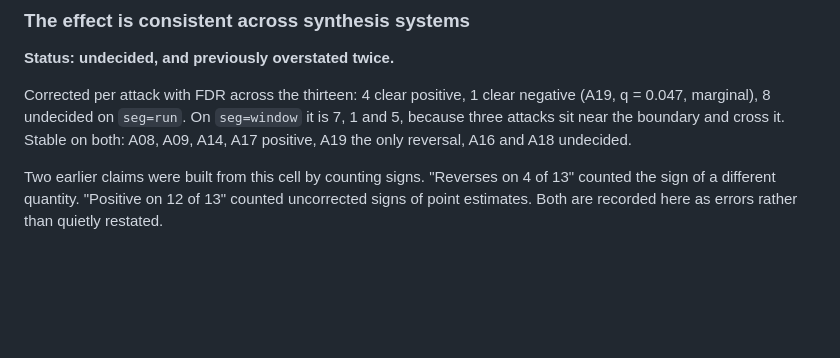
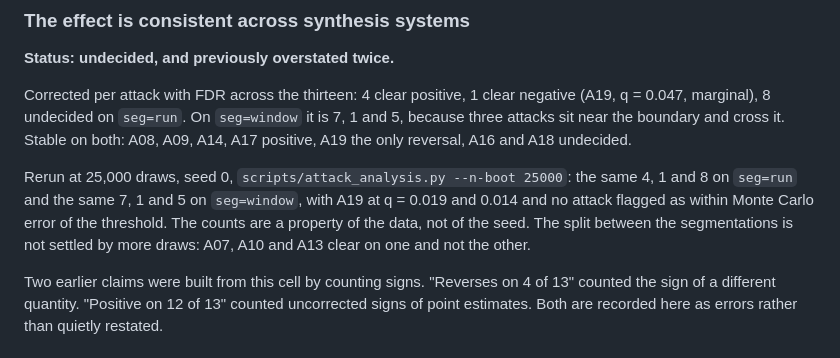
Before and after one commit to dwinzg/phonophase, a Markdown page: docs/RESOURCES.md, the part around the change. Drawn GitHub-style; blank space fills up the shorter version.

Commit message:
Record the per attack table at 25,000 draws
Same classification on both segmentations as the 1,000 draw table, with A19
at q = 0.019 on seg=run and 0.014 on seg=window rather than 0.047, and no
attack within Monte Carlo error of the threshold.

```diff
--- a/docs/RESOURCES.md
+++ b/docs/RESOURCES.md
@@ -152,6 +152,13 @@ negative (A19, q = 0.047, marginal), 8 undecided on `seg=run`. On `seg=window`
 it is 7, 1 and 5, because three attacks sit near the boundary and cross it.
 Stable on both: A08, A09, A14, A17 positive, A19 the only reversal, A16 and A18
 undecided.
+
+Rerun at 25,000 draws, seed 0, `scripts/attack_analysis.py --n-boot 25000`:
+the same 4, 1 and 8 on `seg=run` and the same 7, 1 and 5 on `seg=window`, with
+A19 at q = 0.019 and 0.014 and no attack flagged as within Monte Carlo error of
+the threshold. The counts are a property of the data, not of the seed. The
+split between the segmentations is not settled by more draws: A07, A10 and
+A13 clear on one and not the other.
 
 Two earlier claims were built from this cell by counting signs. "Reverses on 4 of
 13" counted the sign of a different quantity. "Positive on 12 of 13" counted
```
